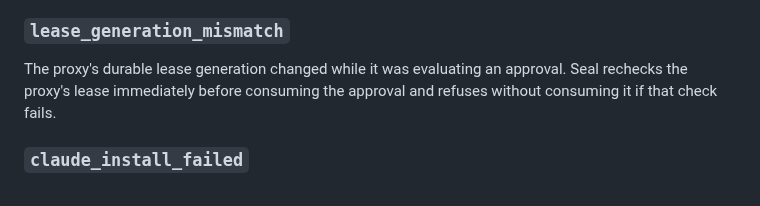
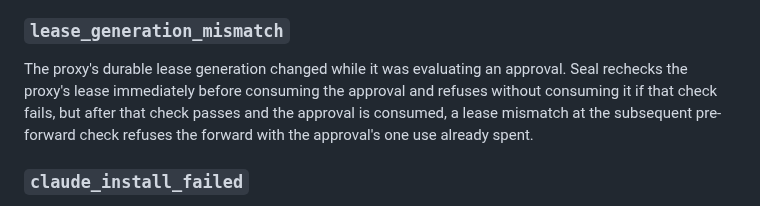
Before and after one commit to velvetmonkey/seal, a Markdown page: docs/guide/when-something-looks-wrong.md, the part around the change. Drawn GitHub-style.

Commit message:
docs: clarify lease refusal before and after approval consumption
Co-Authored-By: GPT Codex (gpt-6-astra) <codex@openai.com>

```diff
--- a/docs/guide/when-something-looks-wrong.md
+++ b/docs/guide/when-something-looks-wrong.md
@@ -311,7 +311,9 @@ exactly the kind of silent change Seal exists to prevent.
 
 The proxy's durable lease generation changed while it was evaluating an
 approval. Seal rechecks the proxy's lease immediately before consuming the approval
-and refuses without consuming it if that check fails.
+and refuses without consuming it if that check fails, but after that check passes
+and the approval is consumed, a lease mismatch at the subsequent pre-forward check
+refuses the forward with the approval's one use already spent.
 
 ### `claude_install_failed`
 
```
